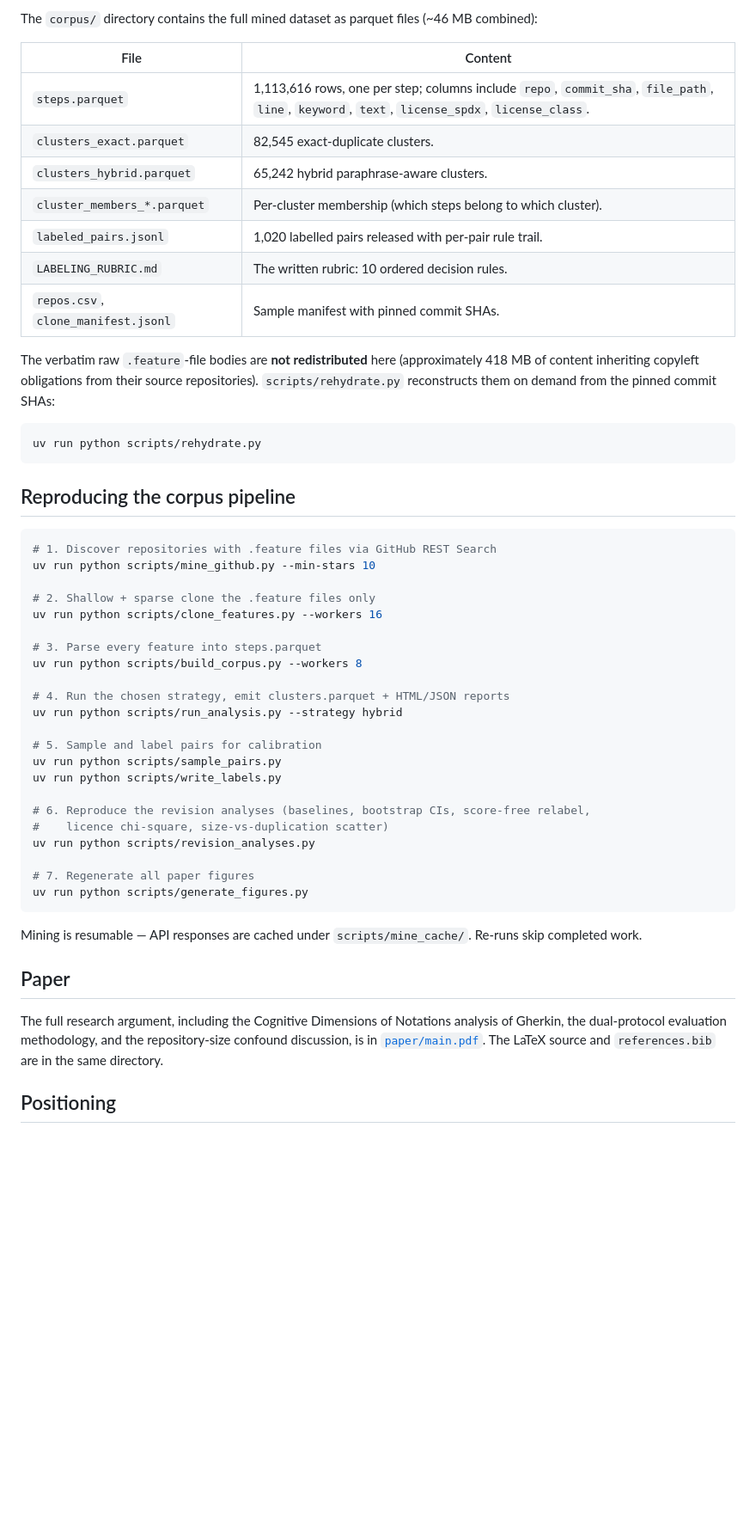
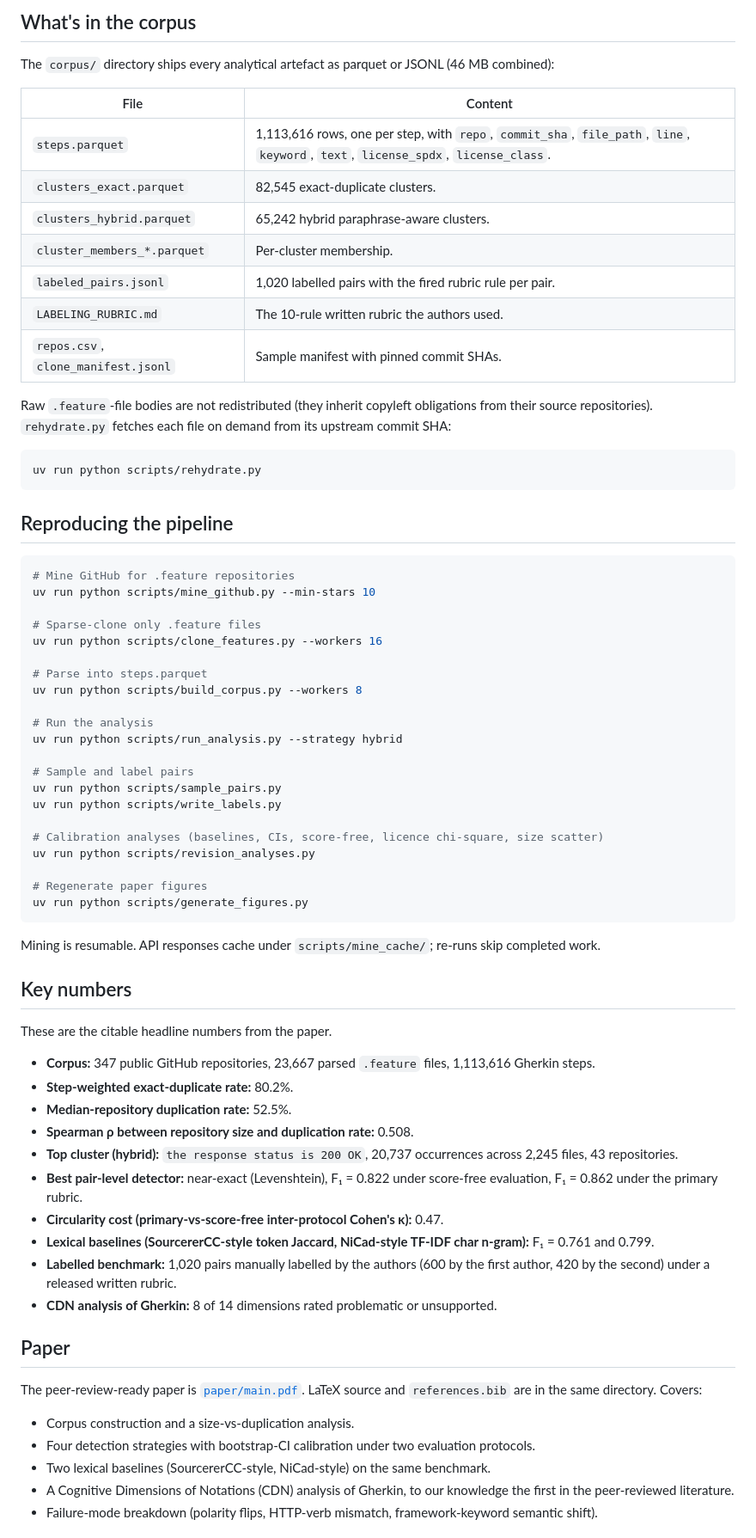
Before and after one commit to amughalbscs16/cukereuse-release, a Markdown page: README.md, the part around one of its changes. Shown at 86% size. Rendered like a GitHub page; blank space fills up the shorter version.

````diff
--- a/README.md
+++ b/README.md
@@ -48,54 +73,74 @@ Thresholds are calibrated against 1,020 labelled pairs under two independent eva
 
-The `corpus/` directory contains the full mined dataset as parquet files (~46 MB combined):
+## What's in the corpus
+
+The `corpus/` directory ships every analytical artefact as parquet or JSONL (46 MB combined):
 
 | File | Content |
 |------|---------|
-| `steps.parquet`                    | 1,113,616 rows, one per step; columns include `repo`, `commit_sha`, `file_path`, `line`, `keyword`, `text`, `license_spdx`, `license_class`. |
-| `clusters_exact.parquet`           | 82,545 exact-duplicate clusters. |
-| `clusters_hybrid.parquet`          | 65,242 hybrid paraphrase-aware clusters. |
-| `cluster_members_*.parquet`        | Per-cluster membership (which steps belong to which cluster). |
-| `labeled_pairs.jsonl`              | 1,020 labelled pairs released with per-pair rule trail. |
-| `LABELING_RUBRIC.md`               | The written rubric: 10 ordered decision rules. |
-| `repos.csv`, `clone_manifest.jsonl`| Sample manifest with pinned commit SHAs. |
+| `steps.parquet` | 1,113,616 rows, one per step, with `repo`, `commit_sha`, `file_path`, `line`, `keyword`, `text`, `license_spdx`, `license_class`. |
+| `clusters_exact.parquet` | 82,545 exact-duplicate clusters. |
+| `clusters_hybrid.parquet` | 65,242 hybrid paraphrase-aware clusters. |
+| `cluster_members_*.parquet` | Per-cluster membership. |
+| `labeled_pairs.jsonl` | 1,020 labelled pairs with the fired rubric rule per pair. |
+| `LABELING_RUBRIC.md` | The 10-rule written rubric the authors used. |
+| `repos.csv`, `clone_manifest.jsonl` | Sample manifest with pinned commit SHAs. |
 
-The verbatim raw `.feature`-file bodies are **not redistributed** here (approximately 418 MB of content inheriting copyleft obligations from their source repositories). `scripts/rehydrate.py` reconstructs them on demand from the pinned commit SHAs:
+Raw `.feature`-file bodies are not redistributed (they inherit copyleft obligations from their source repositories). `rehydrate.py` fetches each file on demand from its upstream commit SHA:
 
 ```bash
 uv run python scripts/rehydrate.py
 ```
 
-## Reproducing the corpus pipeline
+## Reproducing the pipeline
 
 ```bash
-# 1. Discover repositories with .feature files via GitHub REST Search
+# Mine GitHub for .feature repositories
 uv run python scripts/mine_github.py --min-stars 10
 
-# 2. Shallow + sparse clone the .feature files only
+# Sparse-clone only .feature files
 uv run python scripts/clone_features.py --workers 16
 
-# 3. Parse every feature into steps.parquet
+# Parse into steps.parquet
 uv run python scripts/build_corpus.py --workers 8
 
-# 4. Run the chosen strategy, emit clusters.parquet + HTML/JSON reports
+# Run the analysis
 uv run python scripts/run_analysis.py --strategy hybrid
 
-# 5. Sample and label pairs for calibration
+# Sample and label pairs
 uv run python scripts/sample_pairs.py
 uv run python scripts/write_labels.py
 
-# 6. Reproduce the revision analyses (baselines, bootstrap CIs, score-free relabel,
-#    licence chi-square, size-vs-duplication scatter)
+# Calibration analyses (baselines, CIs, score-free, licence chi-square, size scatter)
 uv run python scripts/revision_analyses.py
 
-# 7. Regenerate all paper figures
+# Regenerate paper figures
 uv run python scripts/generate_figures.py
 ```
 
-Mining is resumable — API responses are cached under `scripts/mine_cache/`. Re-runs skip completed work.
+Mining is resumable. API responses cache under `scripts/mine_cache/`; re-runs skip completed work.
+
+## Key numbers
+
+These are the citable headline numbers from the paper.
+
+- **Corpus:** 347 public GitHub repositories, 23,667 parsed `.feature` files, 1,113,616 Gherkin steps.
+- **Step-weighted exact-duplicate rate:** 80.2%.
+- **Median-repository duplication rate:** 52.5%.
+- **Spearman ρ between repository size and duplication rate:** 0.508.
+- **Top cluster (hybrid):** `the response status is 200 OK`, 20,737 occurrences across 2,245 files, 43 repositories.
+- **Best pair-level detector:** near-exact (Levenshtein), F₁ = 0.822 under score-free evaluation, F₁ = 0.862 under the primary rubric.
+- **Circularity cost (primary-vs-score-free inter-protocol Cohen's κ):** 0.47.
+- **Lexical baselines (SourcererCC-style token Jaccard, NiCad-style TF-IDF char n-gram):** F₁ = 0.761 and 0.799.
+- **Labelled benchmark:** 1,020 pairs manually labelled by the authors (600 by the first author, 420 by the second) under a released written rubric.
+- **CDN analysis of Gherkin:** 8 of 14 dimensions rated problematic or unsupported.
 
 ## Paper
 
-The full research argument, including the Cognitive Dimensions of Notations analysis of Gherkin, the dual-protocol evaluation methodology, and the repository-size confound discussion, is in [`paper/main.pdf`](paper/main.pdf). The LaTeX source and `references.bib` are in the same directory.
+The peer-review-ready paper is [`paper/main.pdf`](paper/main.pdf). LaTeX source and `references.bib` are in the same directory. Covers:
 
-## Positioning
+- Corpus construction and a size-vs-duplication analysis.
+- Four detection strategies with bootstrap-CI calibration under two evaluation protocols.
+- Two lexical baselines (SourcererCC-style, NiCad-style) on the same benchmark.
+- A Cognitive Dimensions of Notations (CDN) analysis of Gherkin, to our knowledge the first in the peer-reviewed literature.
+- Failure-mode breakdown (polarity flips, HTTP-verb mismatch, framework-keyword semantic shift).
 
````
Also changed, not shown: other parts of README.md (+69 -29 lines), DATA_CARD.md (+66 -62 lines).
